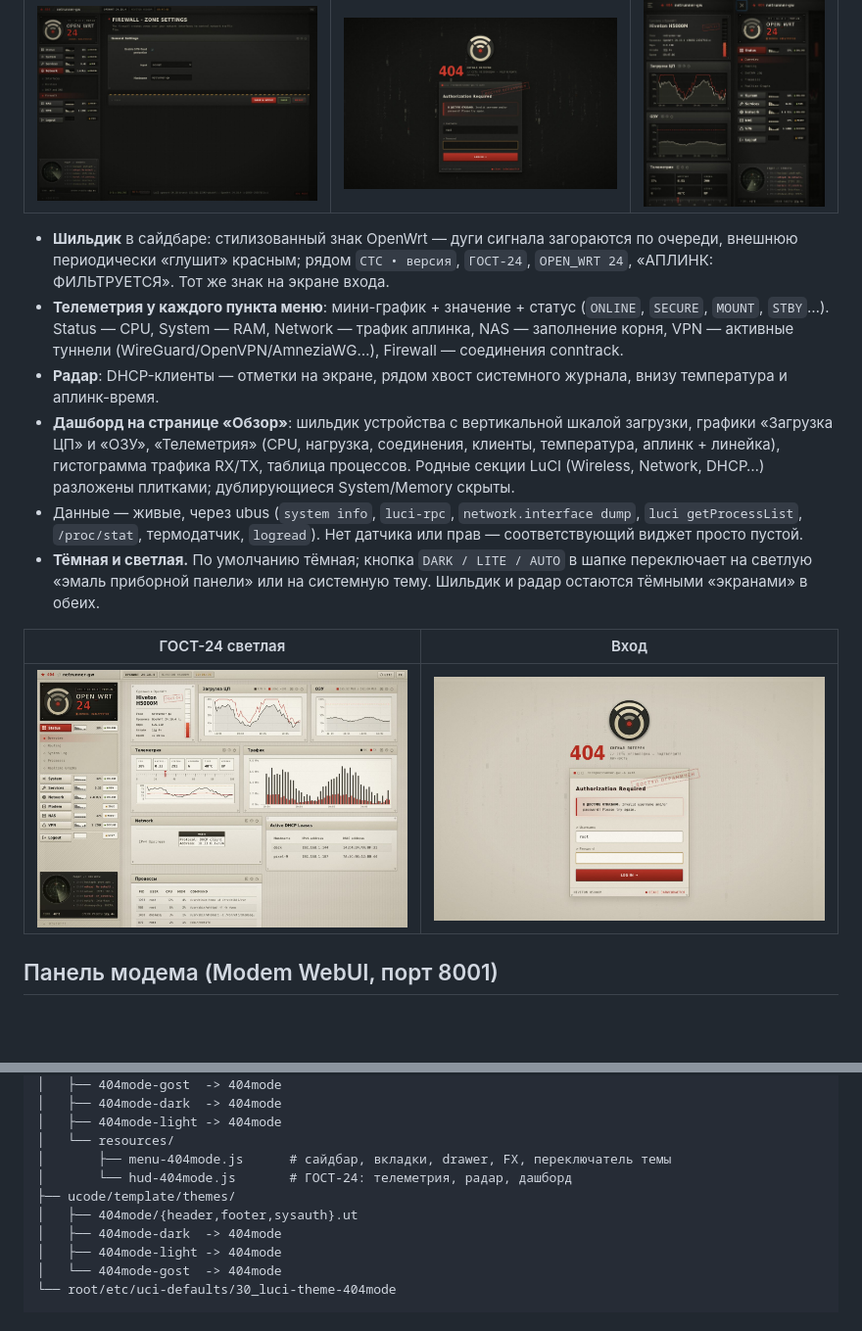
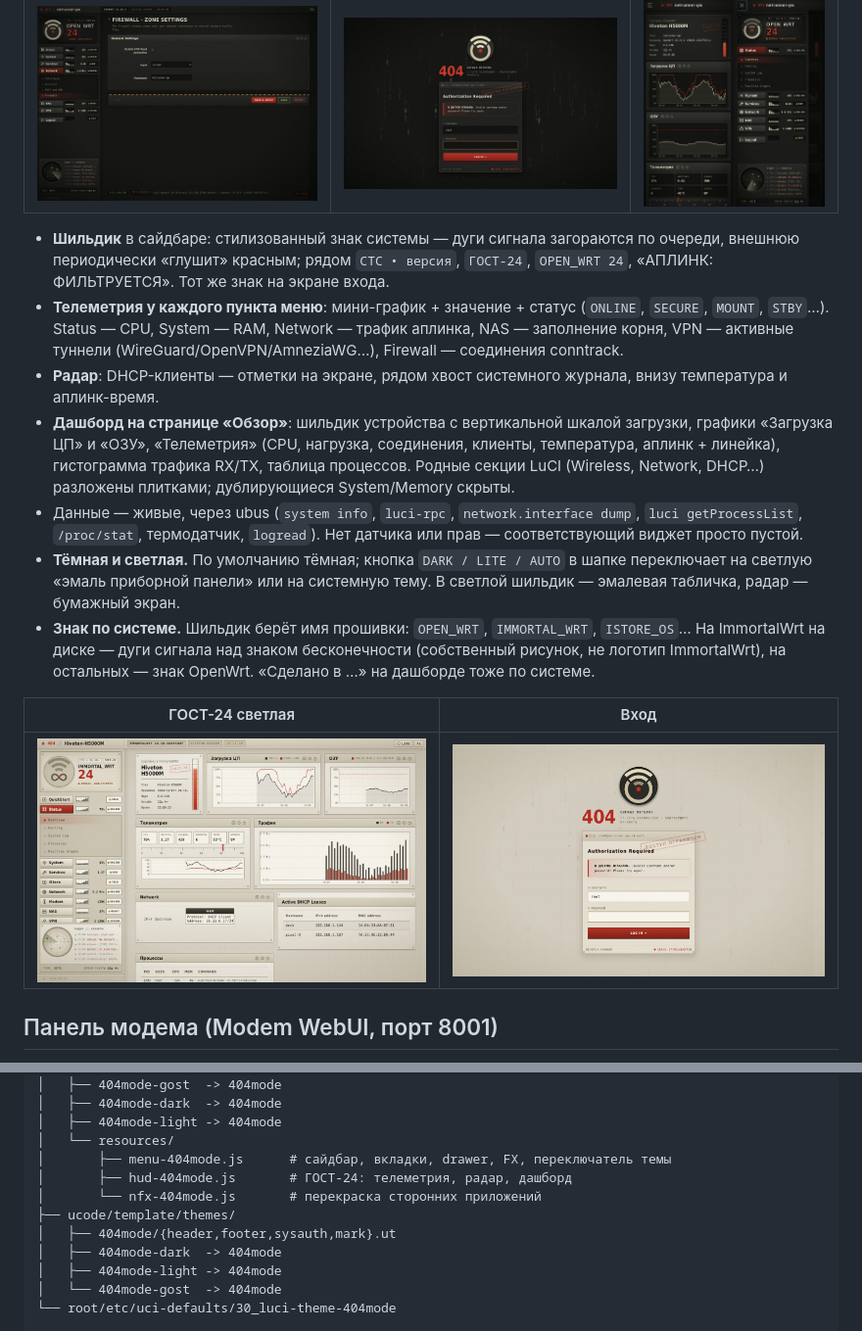
Before and after one commit to dontbass/404-Mode, a Markdown page: README.md, 2 parts joined by grey strips. Shown at 98% size. Drawn GitHub-style; pictures changed too: docs/gost-light-overview.jpg; blank space fills up the shorter version.

```diff
--- a/README.md
+++ b/README.md
@@ -22,12 +22,13 @@
 |---|---|---|
 | ![ГОСТ-24 settings](docs/gost-settings.jpg) | ![ГОСТ-24 login](docs/gost-login.jpg) | ![ГОСТ-24 mobile](docs/gost-mobile.jpg) |
 
-- **Шильдик** в сайдбаре: стилизованный знак OpenWrt — дуги сигнала загораются по очереди, внешнюю периодически «глушит» красным; рядом `СТС • версия`, `ГОСТ-24`, `OPEN_WRT 24`, «АПЛИНК: ФИЛЬТРУЕТСЯ». Тот же знак на экране входа.
+- **Шильдик** в сайдбаре: стилизованный знак системы — дуги сигнала загораются по очереди, внешнюю периодически «глушит» красным; рядом `СТС • версия`, `ГОСТ-24`, `OPEN_WRT 24`, «АПЛИНК: ФИЛЬТРУЕТСЯ». Тот же знак на экране входа.
 - **Телеметрия у каждого пункта меню**: мини-график + значение + статус (`ONLINE`, `SECURE`, `MOUNT`, `STBY`…). Status — CPU, System — RAM, Network — трафик аплинка, NAS — заполнение корня, VPN — активные туннели (WireGuard/OpenVPN/AmneziaWG…), Firewall — соединения conntrack.
 - **Радар**: DHCP-клиенты — отметки на экране, рядом хвост системного журнала, внизу температура и аплинк-время.
 - **Дашборд на странице «Обзор»**: шильдик устройства с вертикальной шкалой загрузки, графики «Загрузка ЦП» и «ОЗУ», «Телеметрия» (CPU, нагрузка, соединения, клиенты, температура, аплинк + линейка), гистограмма трафика RX/TX, таблица процессов. Родные секции LuCI (Wireless, Network, DHCP…) разложены плитками; дублирующиеся System/Memory скрыты.
 - Данные — живые, через ubus (`system info`, `luci-rpc`, `network.interface dump`, `luci getProcessList`, `/proc/stat`, термодатчик, `logread`). Нет датчика или прав — соответствующий виджет просто пустой.
-- **Тёмная и светлая.** По умолчанию тёмная; кнопка `DARK / LITE / AUTO` в шапке переключает на светлую «эмаль приборной панели» или на системную тему. Шильдик и радар остаются тёмными «экранами» в обеих.
+- **Тёмная и светлая.** По умолчанию тёмная; кнопка `DARK / LITE / AUTO` в шапке переключает на светлую «эмаль приборной панели» или на системную тему. В светлой шильдик — эмалевая табличка, радар — бумажный экран.
+- **Знак по системе.** Шильдик берёт имя прошивки: `OPEN_WRT`, `IMMORTAL_WRT`, `ISTORE_OS`… На ImmortalWrt на диске — дуги сигнала над знаком бесконечности (собственный рисунок, не логотип ImmortalWrt), на остальных — знак OpenWrt. «Сделано в …» на дашборде тоже по системе.
 
 | ГОСТ-24 светлая | Вход |
 |---|---|
@@ -187,9 +203,10 @@ luci-theme-404mode/
 │   ├── 404mode-light -> 404mode
 │   └── resources/
 │       ├── menu-404mode.js      # сайдбар, вкладки, drawer, FX, переключатель темы
-│       └── hud-404mode.js       # ГОСТ-24: телеметрия, радар, дашборд
+│       ├── hud-404mode.js       # ГОСТ-24: телеметрия, радар, дашборд
+│       └── nfx-404mode.js       # перекраска сторонних приложений
 ├── ucode/template/themes/
-│   ├── 404mode/{header,footer,sysauth}.ut
+│   ├── 404mode/{header,footer,sysauth,mark}.ut
 │   ├── 404mode-dark  -> 404mode
 │   ├── 404mode-light -> 404mode
 │   └── 404mode-gost  -> 404mode
```
Also changed, not shown: other parts of README.md (+15 -0 lines), 11 other files.
